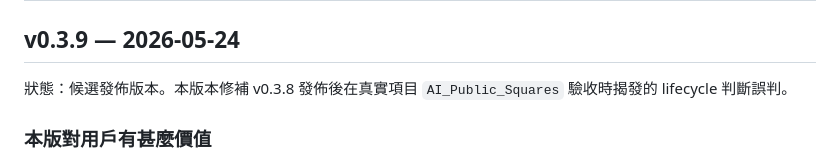
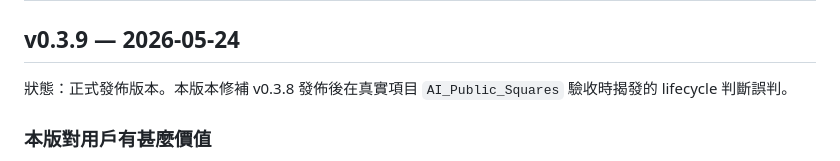
Before and after one commit to Adamchanadam/agent-handoff-kit, a Markdown page: CHANGELOG.md, the part around the change. Rendered like a GitHub page.

```diff
--- a/CHANGELOG.md
+++ b/CHANGELOG.md
@@ -2,7 +2,7 @@
 
 ## v0.3.9 — 2026-05-24
 
-狀態：候選發佈版本。本版本修補 v0.3.8 發佈後在真實項目 `AI_Public_Squares` 驗收時揭發的 lifecycle 判斷誤判。
+狀態：正式發佈版本。本版本修補 v0.3.8 發佈後在真實項目 `AI_Public_Squares` 驗收時揭發的 lifecycle 判斷誤判。
 
 ### 本版對用戶有甚麼價值
 
```
Also changed, not shown: docs/qa/release-grade-qa.md (+2 -2 lines).
